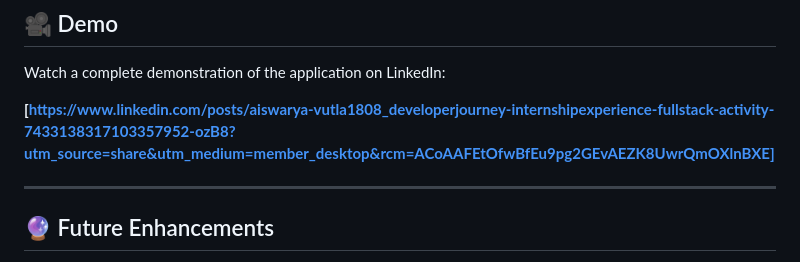
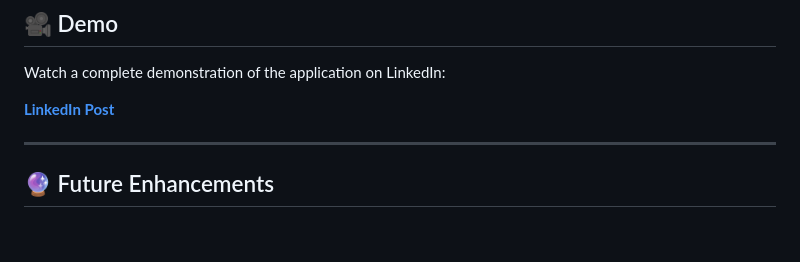
Before and after one commit to AiswaryaVutla/project-zenith, a Markdown page: README.md, the part around the change. GitHub-like rendering; blank space fills up the shorter version.

Commit message:
Update LinkedIn demo link formatting in README

```diff
--- a/README.md
+++ b/README.md
@@ -153,7 +153,7 @@ This project strengthened my understanding of:
 
 Watch a complete demonstration of the application on LinkedIn:
 
-**[https://www.linkedin.com/posts/aiswarya-vutla1808_developerjourney-internshipexperience-fullstack-activity-7433138317103357952-ozB8?utm_source=share&utm_medium=member_desktop&rcm=ACoAAFEtOfwBfEu9pg2GEvAEZK8UwrQmOXlnBXE]**
+**[LinkedIn Post](https://www.linkedin.com/posts/aiswarya-vutla1808_developerjourney-internshipexperience-fullstack-activity-7433138317103357952-ozB8?utm_source=share&utm_medium=member_desktop&rcm=ACoAAFEtOfwBfEu9pg2GEvAEZK8UwrQmOXlnBXE)**
 
 ---
 
```
